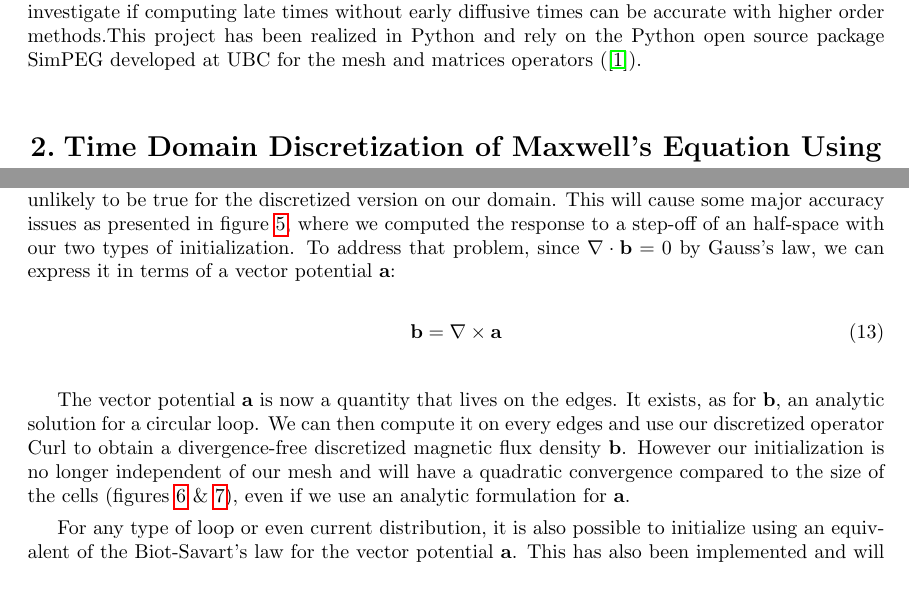
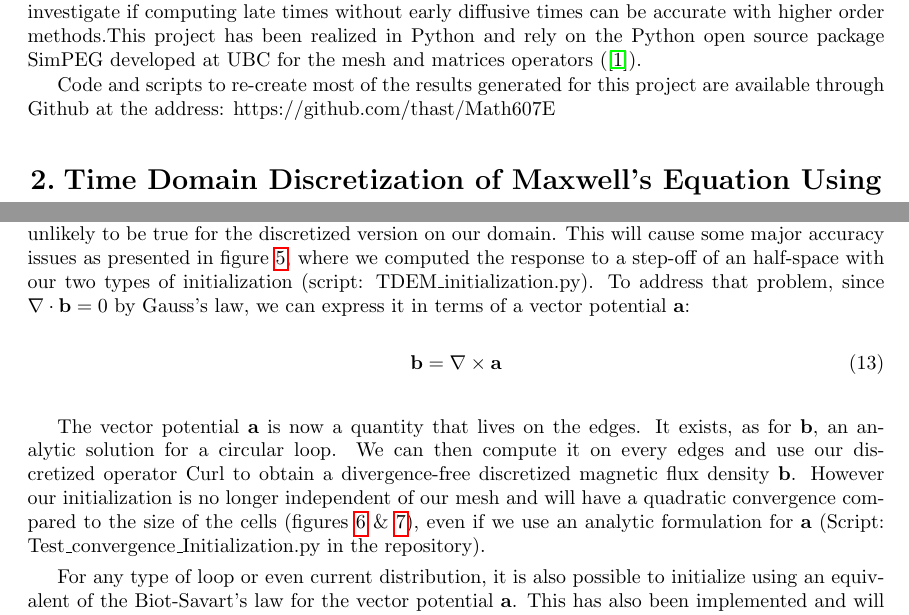
Before and after one commit to thast/Math607E, a LaTeX paper (report/TDEM_Math607EProject.tex): two parts of pages 2 and 5 of 13, joined at a grey line, cut so that both start at the same text, the shorter picture padded with empty space. The pictures show the PDF file report/TDEM_Math607EProject.pdf that the author committed with the source.

Commit message:
update scripts

```diff
--- a/report/TDEM_Math607EProject.tex
+++ b/report/TDEM_Math607EProject.tex
@@ -122,6 +122,9 @@ One of the main group of methods uses in Geophysics are Electromagnetic methods
 
 Maxwell's equation forms a complex system of Partial Differential Equations. In most cases, there is no analytic solution except for very simple problems (half-space, sphere in void…). To forward model the response of complex structures, numerical techniques are required. We present in this project a discretization in space of our TDEM problem using staggered grid and finite volume (\cite{Haber:2014}). Using this discretization, we have tested different time stepping methods (explicit and implicit, single and multi steps) in term of cost and accuracy to compute the late times corresponding to the diffusion phenomenons and this without computing the wave part of Maxwell's equation. We then investigate if computing late times without early diffusive times can be accurate with higher order methods.This project has been realized in Python and rely on the Python open source package SimPEG developed at UBC for the mesh and matrices operators (\cite{CKH+:2015}).
 
+Code and scripts to re-create most of the results generated for this project are available through Github at the address:
+https://github.com/thast/Math607E
+
 %------------------------------------------------
 
 \section{Time Domain Discretization of Maxwell's Equation Using a finite volume E-B formulation}
@@ -208,12 +211,12 @@ Looking at the Ampere's equation (\ref{Ampere}), the magneto-static field genera
 
 The initialization for an inductive source is not dependent of the conductivity structures of the ground. Note this is not true for a galvanic source as in this case we would need first to solve the DC problem to get our source current term \cite{Haber:2014}. Also note that this would not be true either if we consider contrasts of magnetic permeability as this time we would need to formulate the problem using a fictitious source \cite{Haber:2014}.
 
-Several options are now possible to solve the magneto-static problem for an inductive source. First there exists analytic solutions for \textbf{b} for a circular loop both for the magneto-static case and for the response to a step-off for an half-space. One might thinks this would be a wise choice here, since our goal is to implement different time-stepping methods, we need to compare them with an exact solution. However, if the exact continuous solution for \textbf{b} is divergence free as required, this is unlikely to be true for the discretized version on our domain. This will cause some major accuracy issues as presented in figure \ref{Convergence_Initialisation}, where we computed the response to a step-off of an half-space with our two types of initialization. To address that problem, since $\nabla \cdot {\bf b}=0$ by Gauss's law, we can express it in terms of a vector potential \textbf{a}:
+Several options are now possible to solve the magneto-static problem for an inductive source. First there exists analytic solutions for \textbf{b} for a circular loop both for the magneto-static case and for the response to a step-off for an half-space. One might thinks this would be a wise choice here, since our goal is to implement different time-stepping methods, we need to compare them with an exact solution. However, if the exact continuous solution for \textbf{b} is divergence free as required, this is unlikely to be true for the discretized version on our domain. This will cause some major accuracy issues as presented in figure \ref{Convergence_Initialisation}, where we computed the response to a step-off of an half-space with our two types of initialization (script: TDEM\_initialization.py). To address that problem, since $\nabla \cdot {\bf b}=0$ by Gauss's law, we can express it in terms of a vector potential \textbf{a}:
 \begin{equation}
 {\bf b}= \nabla \times {\bf a}
 \end{equation}
 
-The vector potential \textbf{a} is now a quantity that lives on the edges. It exists, as for \textbf{b}, an analytic solution for a circular loop. We can then compute it on every edges and use our discretized operator Curl to obtain a divergence-free discretized magnetic flux density \textbf{b}. However our initialization is no longer independent of our mesh and will have a quadratic convergence compared to the size of the cells (figures \ref{Init_p} \& \ref{Init_eps}), even if we use an analytic formulation for \textbf{a}.
+The vector potential \textbf{a} is now a quantity that lives on the edges. It exists, as for \textbf{b}, an analytic solution for a circular loop. We can then compute it on every edges and use our discretized operator Curl to obtain a divergence-free discretized magnetic flux density \textbf{b}. However our initialization is no longer independent of our mesh and will have a quadratic convergence compared to the size of the cells (figures \ref{Init_p} \& \ref{Init_eps}), even if we use an analytic formulation for \textbf{a} (Script: Test\_convergence\_Initialization.py in the repository).
 
 For any type of loop or even current distribution, it is also possible to initialize using an equivalent of the Biot-Savart's law for the vector potential \textbf{a}. This has also been implemented and will be useful for more general cases, as for example for square loops that are widely used on field.
 
@@ -288,7 +291,7 @@ One drawback of implicit methods is they require to solve a linear system. By ch
 
 One advantage of Backward Euler, and all the family of BDF methods, is that it damps the high frequencies. Also as this method is A-stable, we do not have to worry about stability.
 
-This method has proven to be relatively resilient in term of meshing. Unadapted meshes did not seem to affect it as much as higher-order methods (see \textbf{5.3 BDF-2} section). We ran a convergence analysis with a loop at the surface of an half-space of conductivity $10^{-1} S/m$. The initial value is computed with a relative error of $0.37\%$ and we are focusing here on the accuracy for the mid-to-late time $10^{-4}s$, depending on how many time steps we are using to reach it. The convergence to the analytic solution is linear as expected (figure \ref{BE_p}). However as we can see on figure \ref{BE_eps}, with a regular time-step size, we still does not have an $99\%$ accuracy with 50 time steps. To diminish the number of time-steps, we can increase the time-step size at later times but we then have to re-factorize a new matrix to solve our linear system and similar accuracy is not ensured.
+This method has proven to be relatively resilient in term of meshing. Unadapted meshes did not seem to affect it as much as higher-order methods (see \textbf{5.3 BDF-2} section). We ran a convergence analysis with a loop at the surface of an half-space of conductivity $10^{-1} S/m$. The initial value is computed with a relative error of $0.37\%$ and we are focusing here on the accuracy for the mid-to-late time $10^{-4}s$, depending on how many time steps we are using to reach it (Script: Test\_convergence\_BackwardEuler\_TS.py). The convergence to the analytic solution is linear as expected (figure \ref{BE_p}). However as we can see on figure \ref{BE_eps}, with a regular time-step size, we still does not have an $99\%$ accuracy with 50 time steps. To diminish the number of time-steps, we can increase the time-step size at later times but we then have to re-factorize a new matrix to solve our linear system and similar accuracy is not ensured.
 
 %It is important to note that we have observed, for all methods we have tested, that the accuracy of our time-step methods sometimes plateau at an accuracy of the same order of magnitude that our initial guess.
 
```
Also changed, not shown: report/TDEM_Math607EProject.pdf, report/TDEM_Math607EProject.tex (5 more changed lines), 1 other file.
